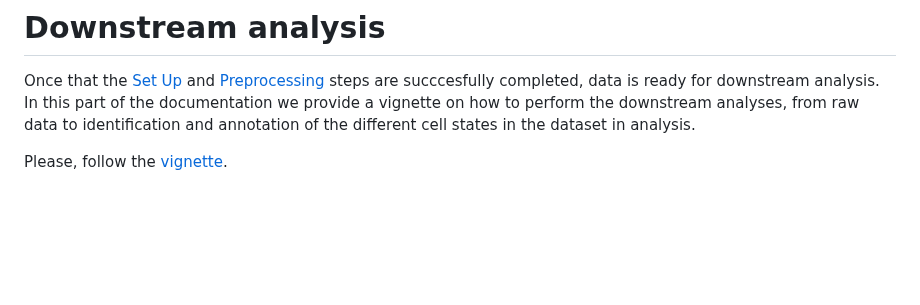
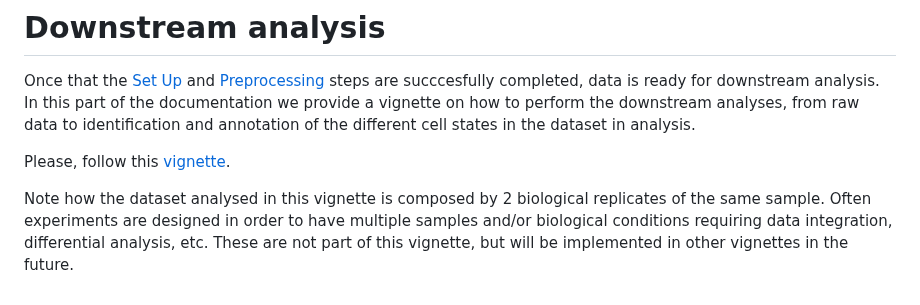
Before and after one commit to bartosovic-lab/nanoscope, a Markdown page: README.md, the part around the change. GitHub-like rendering; blank space fills up the shorter version.

```diff
--- a/README.md
+++ b/README.md
@@ -223,4 +223,6 @@ snakemake --snakefile workflow/Snakefile_preprocess.smk --cores 16 --profile htc
 # Downstream analysis
 Once that the [Set Up](#set-up) and [Preprocessing](#preprocessing) steps are succcesfully completed, data is ready for downstream analysis. In this part of the documentation we provide a vignette on how to perform the downstream analyses, from raw data to identification and annotation of the different cell states in the dataset in analysis.
 
-Please, follow the [vignette](https://fansalon.github.io/vignette_single-cell-nanoCT.html).
+Please, follow this [vignette](https://fansalon.github.io/vignette_single-cell-nanoCT.html).
+
+Note how the dataset analysed in this vignette is composed by 2 biological replicates of the same sample. Often experiments are designed in order to have multiple samples and/or biological conditions requiring data integration, differential analysis, etc. These are not part of this vignette, but will be implemented in other vignettes in the future.
```
